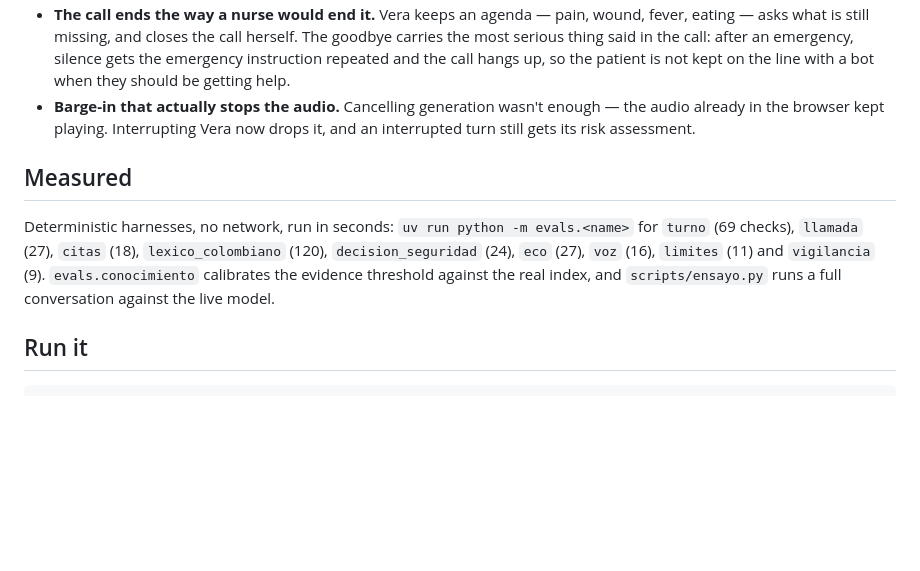
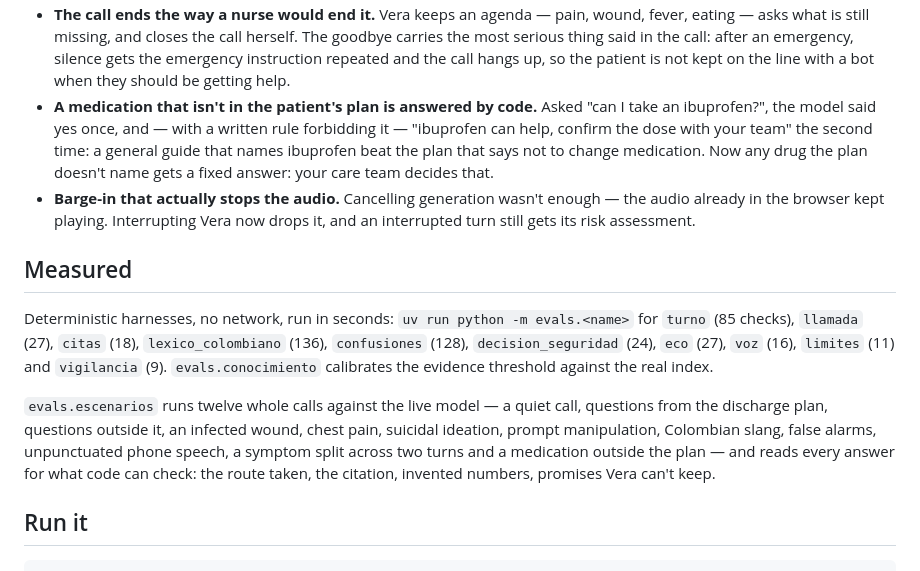
Before and after one commit to LuisRG12/vera_hackathon, a Markdown page: README.md, the part around the change. Rendered like a GitHub page; blank space fills up the shorter version.

Commit message:
Documenta en la bitácora lo que encontró la batería de escenarios y pone al día el README
Co-Authored-By: Claude Opus 5.5 <noreply@anthropic.com>

```diff
--- a/README.md
+++ b/README.md
@@ -112,6 +112,12 @@ the defects each test uncovered — is in the build log,
   emergency, silence gets the emergency instruction repeated and the call hangs
   up, so the patient is not kept on the line with a bot when they should be
   getting help.
+- **A medication that isn't in the patient's plan is answered by code.** Asked
+  "can I take an ibuprofen?", the model said yes once, and — with a written rule
+  forbidding it — "ibuprofen can help, confirm the dose with your team" the
+  second time: a general guide that names ibuprofen beat the plan that says not
+  to change medication. Now any drug the plan doesn't name gets a fixed answer:
+  your care team decides that.
 - **Barge-in that actually stops the audio.** Cancelling generation wasn't
   enough — the audio already in the browser kept playing. Interrupting Vera now
   drops it, and an interrupted turn still gets its risk assessment.
@@ -119,11 +125,17 @@ the defects each test uncovered — is in the build log,
 ## Measured
 
 Deterministic harnesses, no network, run in seconds:
-`uv run python -m evals.<name>` for `turno` (69 checks), `llamada` (27), `citas`
-(18), `lexico_colombiano` (120), `decision_seguridad` (24), `eco` (27), `voz` (16),
-`limites` (11) and `vigilancia` (9).
-`evals.conocimiento` calibrates the evidence threshold against the real index,
-and `scripts/ensayo.py` runs a full conversation against the live model.
+`uv run python -m evals.<name>` for `turno` (85 checks), `llamada` (27), `citas`
+(18), `lexico_colombiano` (136), `confusiones` (128), `decision_seguridad` (24),
+`eco` (27), `voz` (16), `limites` (11) and `vigilancia` (9).
+`evals.conocimiento` calibrates the evidence threshold against the real index.
+
+`evals.escenarios` runs twelve whole calls against the live model — a quiet
+call, questions from the discharge plan, questions outside it, an infected
+wound, chest pain, suicidal ideation, prompt manipulation, Colombian slang,
+false alarms, unpunctuated phone speech, a symptom split across two turns and a
+medication outside the plan — and reads every answer for what code can check:
+the route taken, the citation, invented numbers, promises Vera can't keep.
 
 ## Run it
 
```
Also changed, not shown: docs/bitacora.md (+51 -0 lines).
